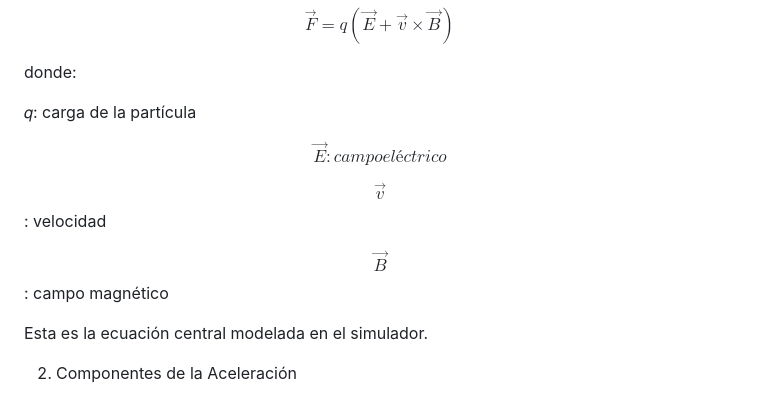
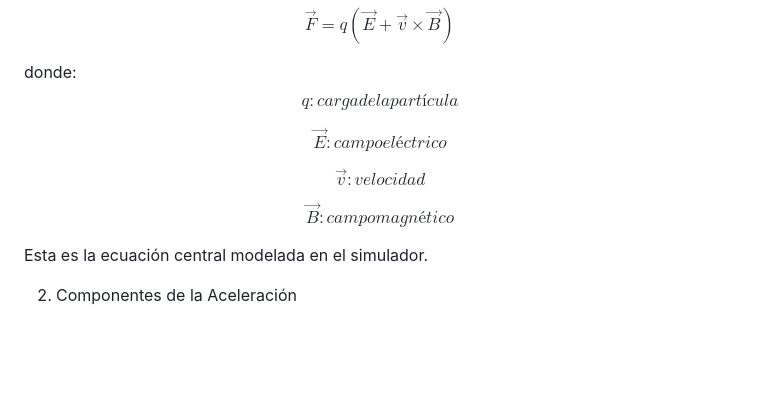
Before and after one commit to PaoloVM27/DINAMICA-DE-PARTICULAS-CARGADAS-EN-CAMPOS-ELECTRICOS, a Markdown page: README.md, the part around the change. Drawn GitHub-style; blank space fills up the shorter version.

```diff
--- a/README.md
+++ b/README.md
@@ -28,22 +28,21 @@ $$
 $$
 
 donde:
-
-𝑞: carga de la partícula
+$$
+q : carga de la partícula
+$$
 
 $$
 \vec{E} : campo eléctrico
 $$
 
 $$
-\vec{v}
+\vec{v}: velocidad
 $$
-: velocidad
 
 $$
-\vec{B}
+\vec{B}: campo magnético
 $$
-: campo magnético
 
 Esta es la ecuación central modelada en el simulador.
 
```
